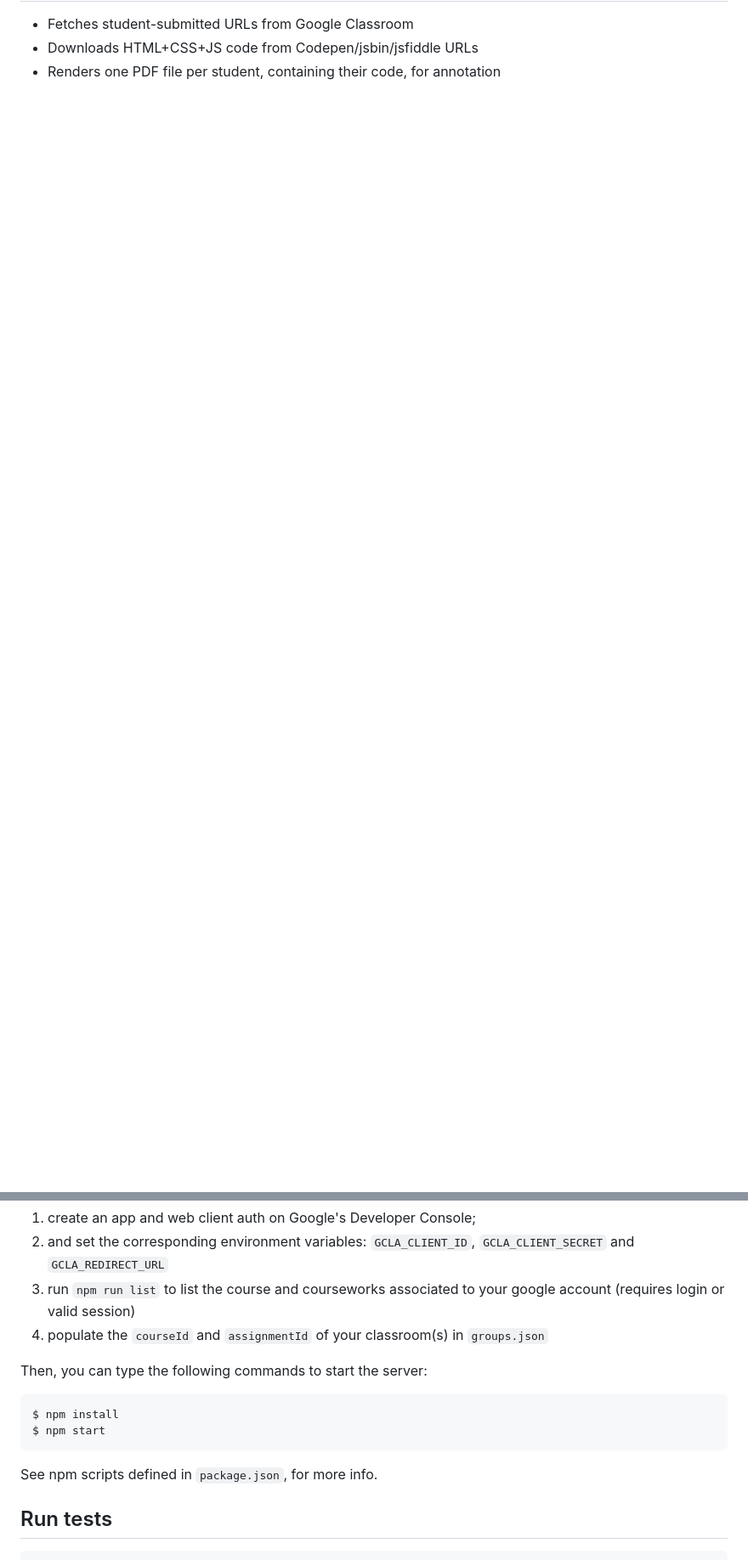
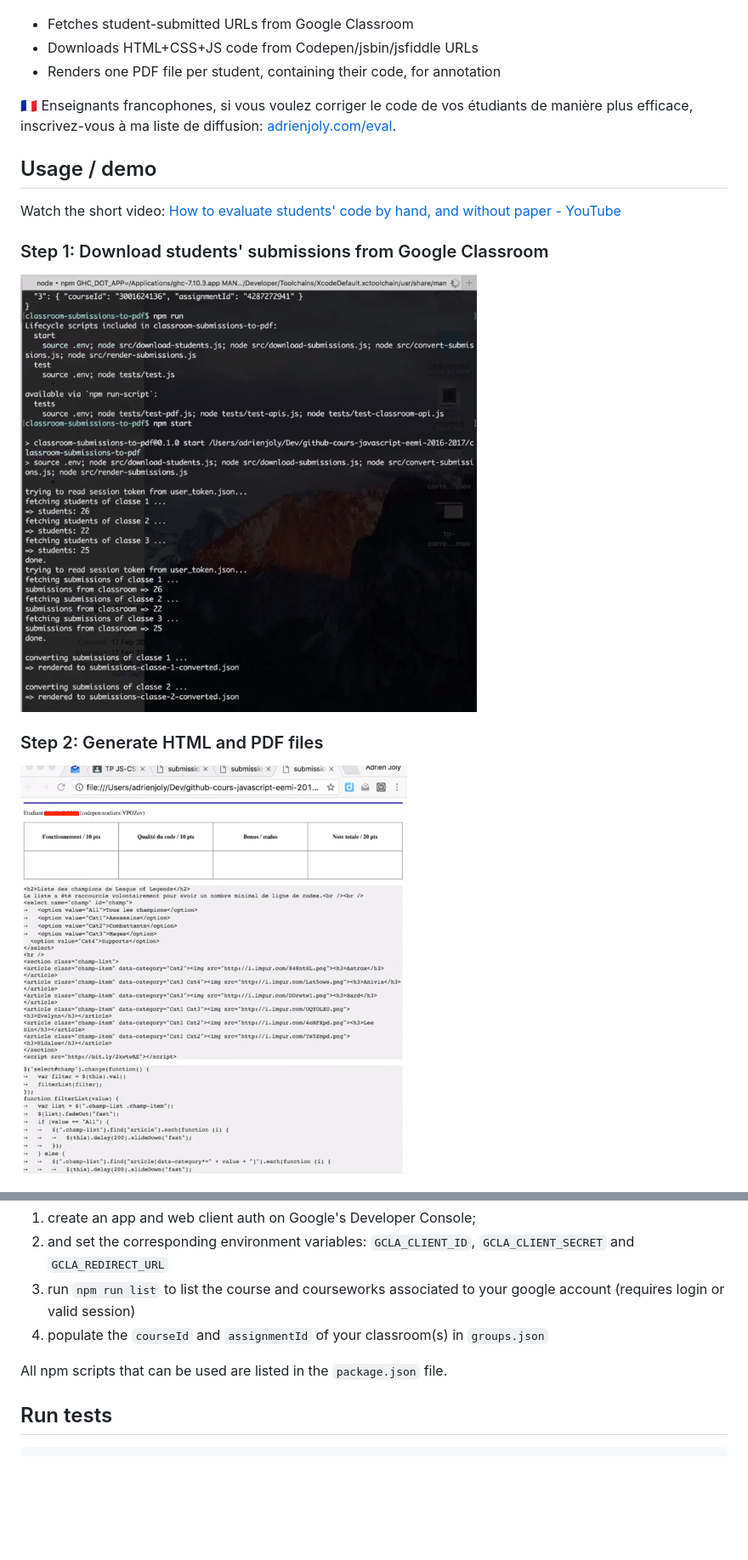
Before and after one commit to adrienjoly/classroom-submissions-to-pdf, a Markdown page: README.md, 2 parts joined by grey strips. Shown at 85% size. Rendered like a GitHub page; pictures changed too: docs/1-download-classroom-submissions.png (added), docs/2-generate-html-and-pdf.png (added); blank space fills up the shorter version.

Commit message:
add usage/demo + screenshots + links

````diff
--- a/README.md
+++ b/README.md
@@ -3,3 +5,18 @@
 - Fetches student-submitted URLs from Google Classroom
 - Downloads HTML+CSS+JS code from Codepen/jsbin/jsfiddle URLs
 - Renders one PDF file per student, containing their code, for annotation
+
+🇫🇷 Enseignants francophones, si vous voulez corriger le code de vos étudiants de manière plus efficace, inscrivez-vous à ma liste de diffusion: [adrienjoly.com/eval](https://adrienjoly.com/eval).
+
+## Usage / demo
+
+Watch the short video: [How to evaluate students' code by hand, and without paper - YouTube](https://www.youtube.com/watch?v=L7NQNe72Jec)
+
+### Step 1: Download students' submissions from Google Classroom
+
+![](./docs/1-download-classroom-submissions.png)
+
+### Step 2: Generate HTML and PDF files
+
+![](./docs/2-generate-html-and-pdf.png)
+
@@ -17,14 +41,7 @@ Before running, don't forget to:
 3. run `npm run list` to list the course and courseworks associated to your google account (requires login or valid session)
 4. populate the `courseId` and `assignmentId` of your classroom(s) in `groups.json`
 
-Then, you can type the following commands to start the server:
-
-```sh
-$ npm install
-$ npm start
-```
-
-See npm scripts defined in `package.json`, for more info.
+All npm scripts that can be used are listed in the `package.json` file.
 
 ## Run tests
 
````
Also changed, not shown: other parts of README.md (+9 -0 lines), docs/3-annotate-grade-students-ipad.png (added), docs/3b-annotate-grade-students-pdf.png (added).
